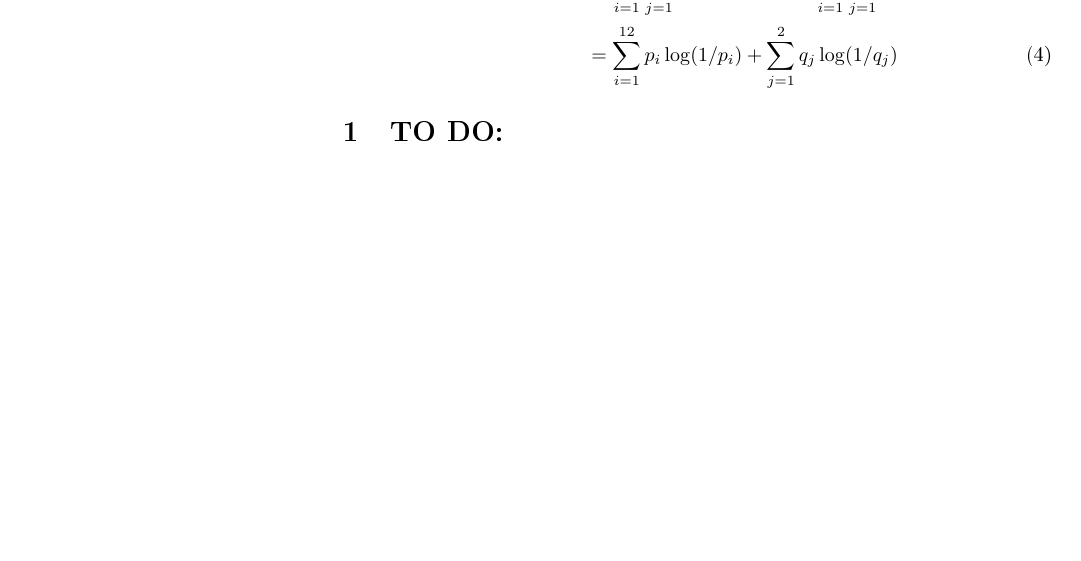
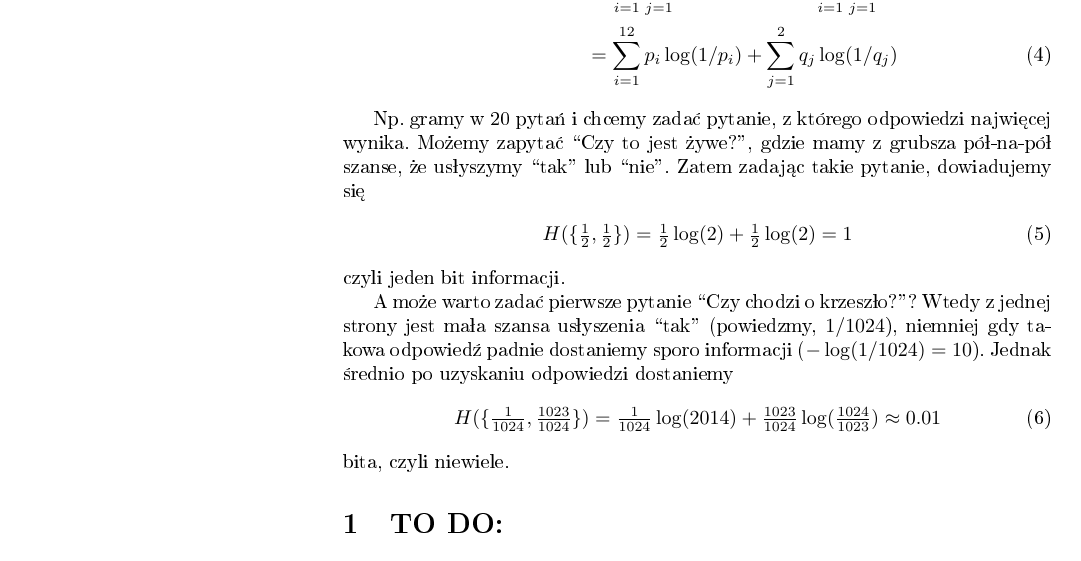
Before and after one commit to stared/delta-entropia, a LaTeX document (entropia.tex): part of the page before the commit and part of page 1 of 2 after it, cut so that both start at the same text, the shorter picture padded with empty space. Compiled offline with pdfLaTeX.

Commit message:
kopuj-wklej z innego tesktu o entropii

```diff
--- a/entropia.tex
+++ b/entropia.tex
@@ -63,6 +63,17 @@ Oznaczymy prawdopodobieństwa znaków zodiaku jako $\{p_1, \ldots, p_12 \}$ oraz
 \end{align}
 
 
+Np. gramy w 20 pytań i chcemy zadać pytanie, z którego odpowiedzi najwięcej wynika. Możemy zapytać ``Czy to jest żywe?'', gdzie mamy z grubsza pół-na-pół szanse, że usłyszymy ``tak'' lub ``nie''.  Zatem zadając takie pytanie, dowiadujemy się
+\begin{align}
+H(\{ \tfrac{1}{2},\tfrac{1}{2}\}) = \tfrac{1}{2} \log(2) + \tfrac{1}{2} \log(2)  = 1
+\end{align}
+czyli jeden bit informacji.
+
+A może warto zadać pierwsze pytanie ``Czy chodzi o krzeszło?''? Wtedy z jednej strony jest mała szansa usłyszenia ``tak'' (powiedzmy, $1/1024$), niemniej gdy takowa odpowiedź padnie dostaniemy sporo informacji  ($-\log(1/1024)=10$). Jednak średnio po uzyskaniu odpowiedzi dostaniemy
+\begin{align}
+    H(\{ \tfrac{1}{1024},\tfrac{1023}{1024}\}) = \tfrac{1}{1024} \log(2014) + \tfrac{1023}{1024} \log(\tfrac{1024}{1023}) \approx 0.01
+\end{align}
+bita, czyli niewiele.
 
 
 \section{TO DO:}
```
